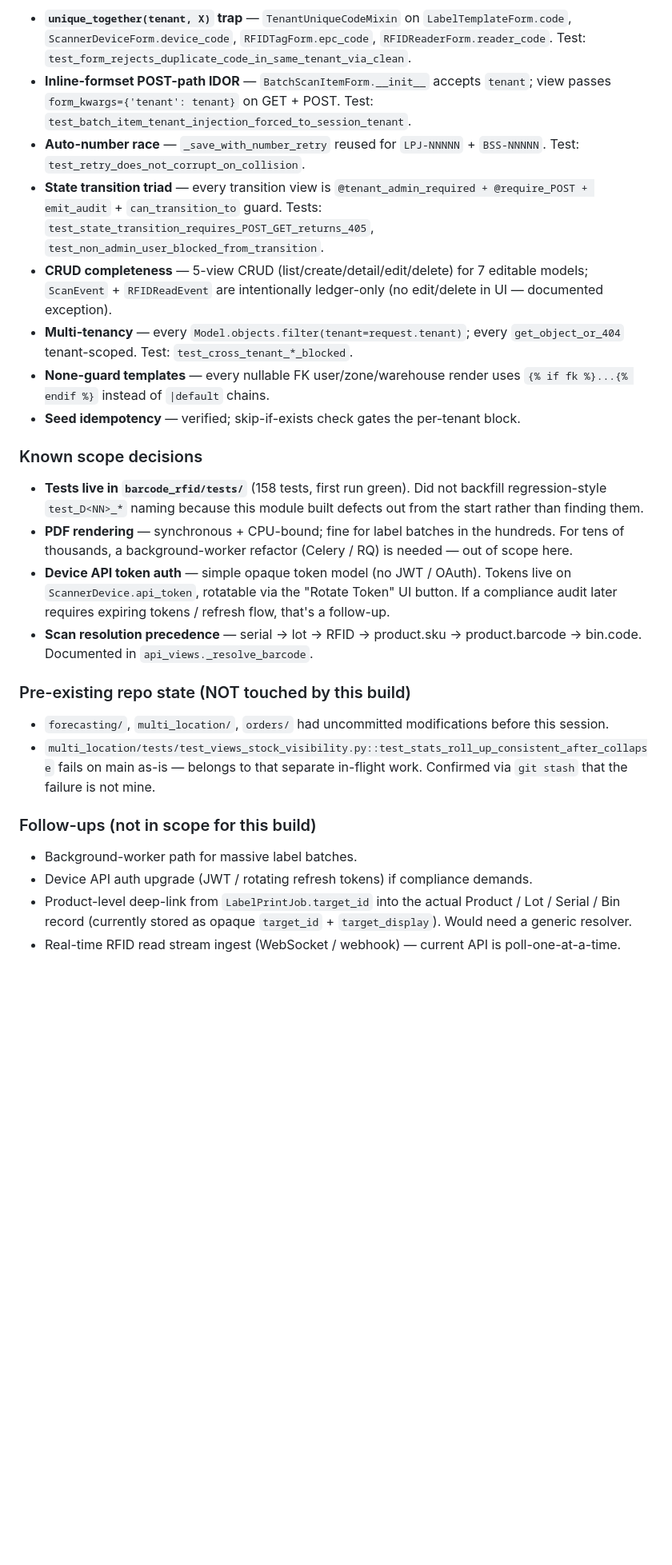
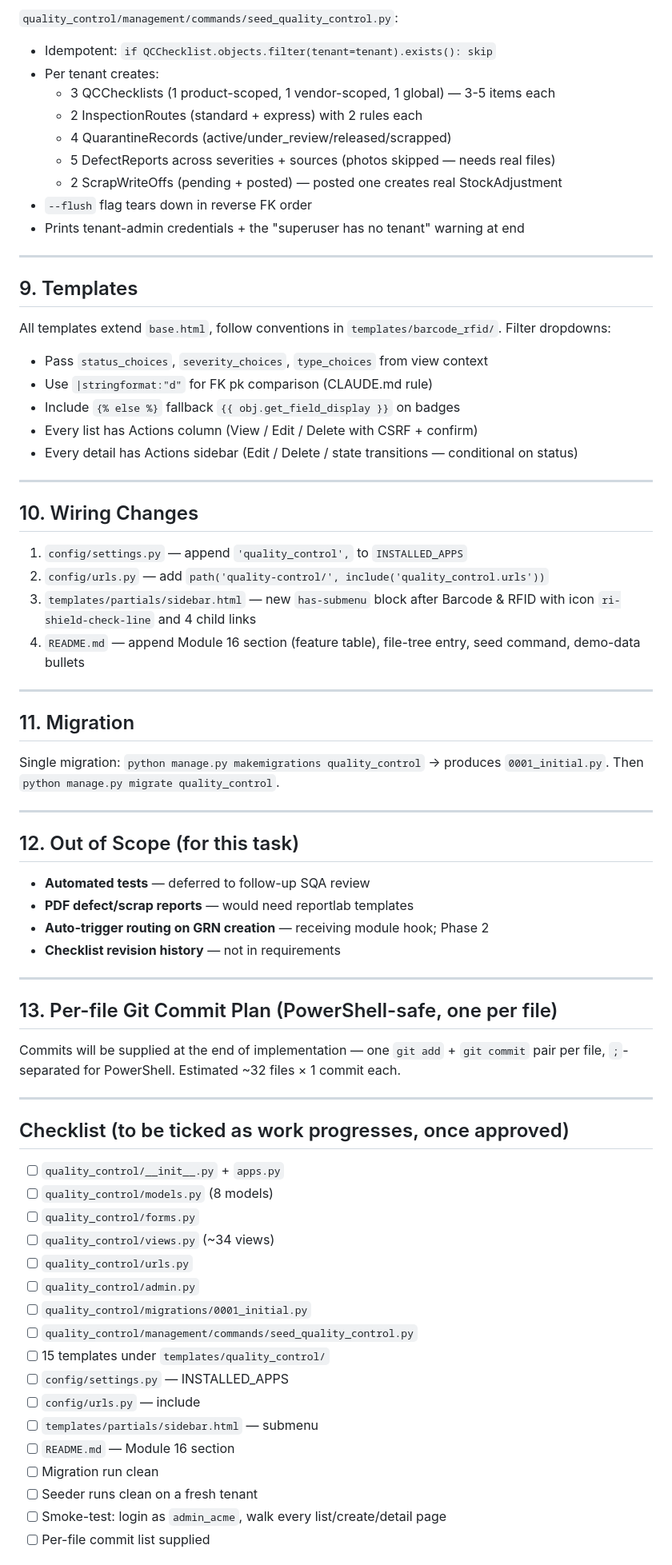
Before and after one commit to mnavaid925/NavIMS, a Markdown page: .claude/tasks/todo.md, the part around one of its changes. Shown at 80% size. Drawn GitHub-style; blank space fills up the shorter version.

Commit message:
docs(M16): todo.md — Module 16 plan + review section

```diff
--- a/.claude/tasks/todo.md
+++ b/.claude/tasks/todo.md
@@ -216,28 +244,76 @@ Automated tests (module-level `tests/` folder matching the 1011-test pattern in
 
-- **`unique_together(tenant, X)` trap** — `TenantUniqueCodeMixin` on `LabelTemplateForm.code`, `ScannerDeviceForm.device_code`, `RFIDTagForm.epc_code`, `RFIDReaderForm.reader_code`. Test: `test_form_rejects_duplicate_code_in_same_tenant_via_clean`.
-- **Inline-formset POST-path IDOR** — `BatchScanItemForm.__init__` accepts `tenant`; view passes `form_kwargs={'tenant': tenant}` on GET + POST. Test: `test_batch_item_tenant_injection_forced_to_session_tenant`.
-- **Auto-number race** — `_save_with_number_retry` reused for `LPJ-NNNNN` + `BSS-NNNNN`. Test: `test_retry_does_not_corrupt_on_collision`.
-- **State transition triad** — every transition view is `@tenant_admin_required + @require_POST + emit_audit` + `can_transition_to` guard. Tests: `test_state_transition_requires_POST_GET_returns_405`, `test_non_admin_user_blocked_from_transition`.
-- **CRUD completeness** — 5-view CRUD (list/create/detail/edit/delete) for 7 editable models; `ScanEvent` + `RFIDReadEvent` are intentionally ledger-only (no edit/delete in UI — documented exception).
-- **Multi-tenancy** — every `Model.objects.filter(tenant=request.tenant)`; every `get_object_or_404` tenant-scoped. Test: `test_cross_tenant_*_blocked`.
-- **None-guard templates** — every nullable FK user/zone/warehouse render uses `{% if fk %}...{% endif %}` instead of `|default` chains.
-- **Seed idempotency** — verified; skip-if-exists check gates the per-tenant block.
+`quality_control/management/commands/seed_quality_control.py`:
+- Idempotent: `if QCChecklist.objects.filter(tenant=tenant).exists(): skip`
+- Per tenant creates:
+  - 3 QCChecklists (1 product-scoped, 1 vendor-scoped, 1 global) — 3-5 items each
+  - 2 InspectionRoutes (standard + express) with 2 rules each
+  - 4 QuarantineRecords (active/under_review/released/scrapped)
+  - 5 DefectReports across severities + sources (photos skipped — needs real files)
+  - 2 ScrapWriteOffs (pending + posted) — posted one creates real StockAdjustment
+- `--flush` flag tears down in reverse FK order
+- Prints tenant-admin credentials + the "superuser has no tenant" warning at end
 
-### Known scope decisions
+---
 
-- **Tests live in `barcode_rfid/tests/`** (158 tests, first run green). Did not backfill regression-style `test_D<NN>_*` naming because this module built defects out from the start rather than finding them.
-- **PDF rendering** — synchronous + CPU-bound; fine for label batches in the hundreds. For tens of thousands, a background-worker refactor (Celery / RQ) is needed — out of scope here.
-- **Device API token auth** — simple opaque token model (no JWT / OAuth). Tokens live on `ScannerDevice.api_token`, rotatable via the "Rotate Token" UI button. If a compliance audit later requires expiring tokens / refresh flow, that's a follow-up.
-- **Scan resolution precedence** — serial → lot → RFID → product.sku → product.barcode → bin.code. Documented in `api_views._resolve_barcode`.
+## 9. Templates
 
-### Pre-existing repo state (NOT touched by this build)
+All templates extend `base.html`, follow conventions in `templates/barcode_rfid/`. Filter dropdowns:
+- Pass `status_choices`, `severity_choices`, `type_choices` from view context
+- Use `|stringformat:"d"` for FK pk comparison (CLAUDE.md rule)
+- Include `{% else %}` fallback `{{ obj.get_field_display }}` on badges
+- Every list has Actions column (View / Edit / Delete with CSRF + confirm)
+- Every detail has Actions sidebar (Edit / Delete / state transitions — conditional on status)
 
-- `forecasting/`, `multi_location/`, `orders/` had uncommitted modifications before this session.
-- `multi_location/tests/test_views_stock_visibility.py::test_stats_roll_up_consistent_after_collapse` fails on main as-is — belongs to that separate in-flight work. Confirmed via `git stash` that the failure is not mine.
+---
 
-### Follow-ups (not in scope for this build)
+## 10. Wiring Changes
 
-- Background-worker path for massive label batches.
-- Device API auth upgrade (JWT / rotating refresh tokens) if compliance demands.
-- Product-level deep-link from `LabelPrintJob.target_id` into the actual Product / Lot / Serial / Bin record (currently stored as opaque `target_id` + `target_display`). Would need a generic resolver.
-- Real-time RFID read stream ingest (WebSocket / webhook) — current API is poll-one-at-a-time.
+1. `config/settings.py` — append `'quality_control',` to `INSTALLED_APPS`
+2. `config/urls.py` — add `path('quality-control/', include('quality_control.urls'))`
+3. `templates/partials/sidebar.html` — new `has-submenu` block after Barcode & RFID with icon `ri-shield-check-line` and 4 child links
+4. `README.md` — append Module 16 section (feature table), file-tree entry, seed command, demo-data bullets
+
+---
+
+## 11. Migration
+
+Single migration: `python manage.py makemigrations quality_control` → produces `0001_initial.py`.
+Then `python manage.py migrate quality_control`.
+
+---
+
+## 12. Out of Scope (for this task)
+
+- **Automated tests** — deferred to follow-up SQA review
+- **PDF defect/scrap reports** — would need reportlab templates
+- **Auto-trigger routing on GRN creation** — receiving module hook; Phase 2
+- **Checklist revision history** — not in requirements
+
+---
+
+## 13. Per-file Git Commit Plan (PowerShell-safe, one per file)
+
+Commits will be supplied at the end of implementation — one `git add` + `git commit` pair per file, `;`-separated for PowerShell. Estimated ~32 files × 1 commit each.
+
+---
+
+## Checklist (to be ticked as work progresses, once approved)
+
+- [ ] `quality_control/__init__.py` + `apps.py`
+- [ ] `quality_control/models.py` (8 models)
+- [ ] `quality_control/forms.py`
+- [ ] `quality_control/views.py` (~34 views)
+- [ ] `quality_control/urls.py`
+- [ ] `quality_control/admin.py`
+- [ ] `quality_control/migrations/0001_initial.py`
+- [ ] `quality_control/management/commands/seed_quality_control.py`
+- [ ] 15 templates under `templates/quality_control/`
+- [ ] `config/settings.py` — INSTALLED_APPS
+- [ ] `config/urls.py` — include
+- [ ] `templates/partials/sidebar.html` — submenu
+- [ ] `README.md` — Module 16 section
+- [ ] Migration run clean
+- [ ] Seeder runs clean on a fresh tenant
+- [ ] Smoke-test: login as `admin_acme`, walk every list/create/detail page
+- [ ] Per-file commit list supplied
+
```
Also changed, not shown: other parts of .claude/tasks/todo.md (+237 -170 lines).
